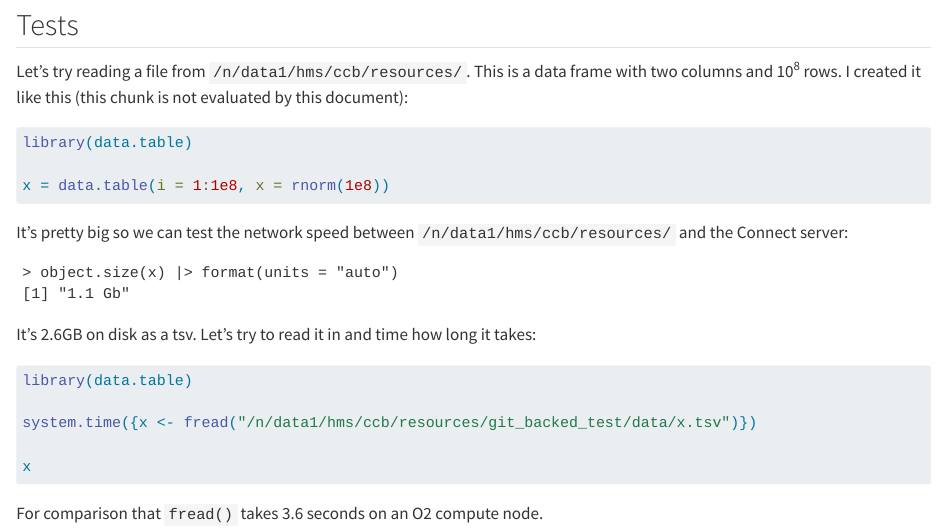
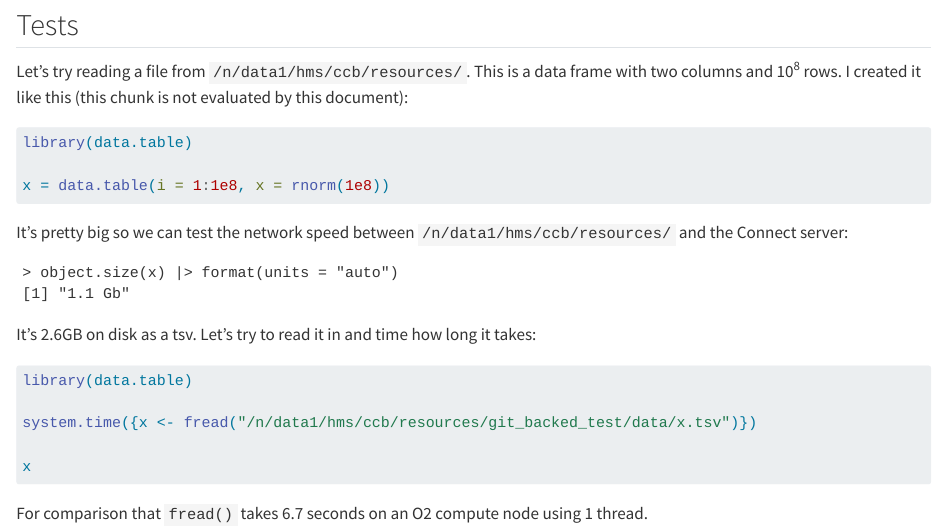
Before and after one commit to ccb-hms/git_backed_test, a Quarto document (git_backed_test.qmd): the page in a window 1100 px wide, from 360 px down. Rendered offline with R 4.5, knitr and Pandoc in place of Quarto, with nearby package versions; the code chunks are not run, so their results and figures are left out.

Commit message:
detail about threads

````diff
--- a/git_backed_test.qmd
+++ b/git_backed_test.qmd
@@ -47,4 +47,4 @@ system.time({x <- fread("/n/data1/hms/ccb/resources/git_backed_test/data/x.tsv")
 x
 ```
 
-For comparison that `fread()` takes 3.6 seconds on an O2 compute node.
+For comparison that `fread()` takes 6.7 seconds on an O2 compute node using 1 thread.
````
